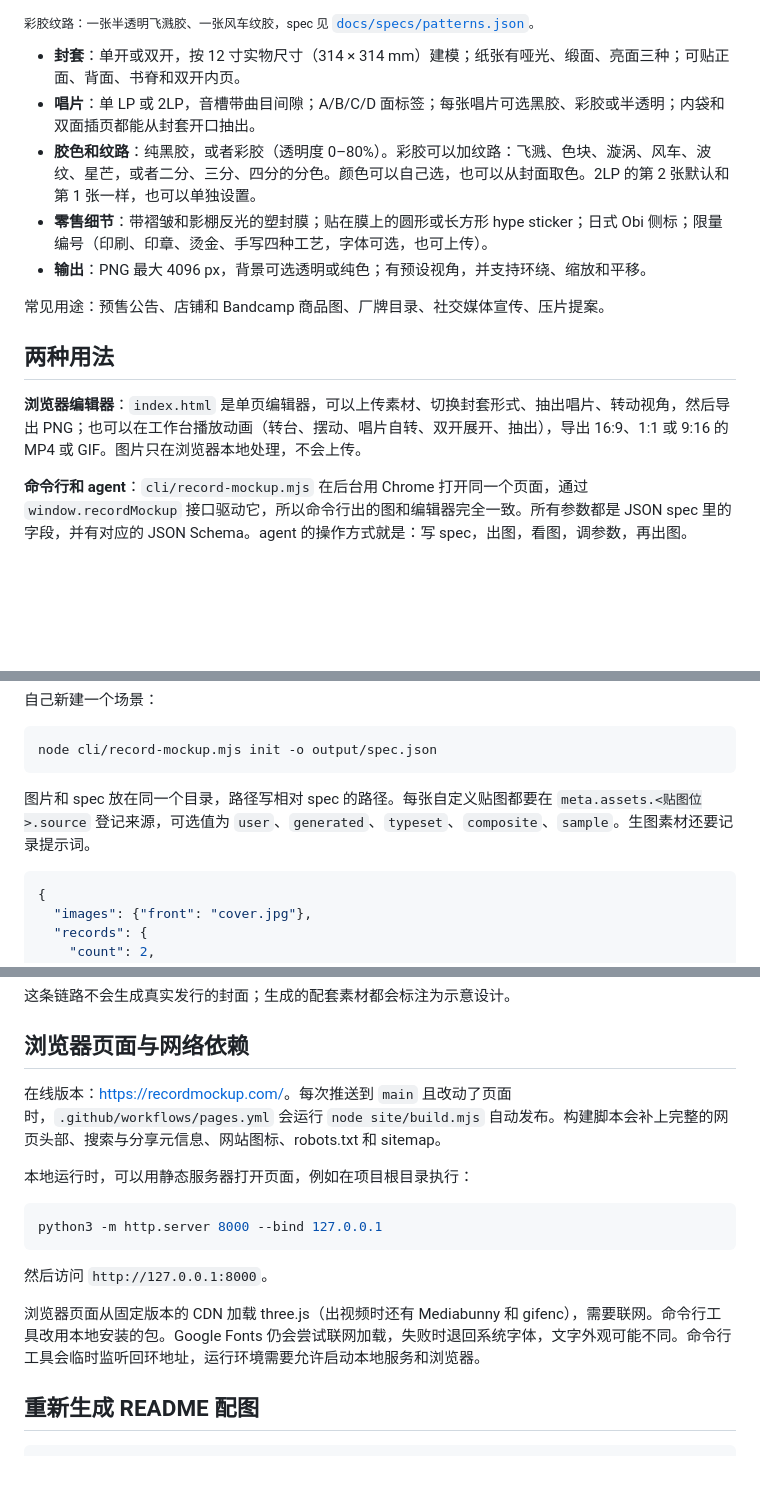
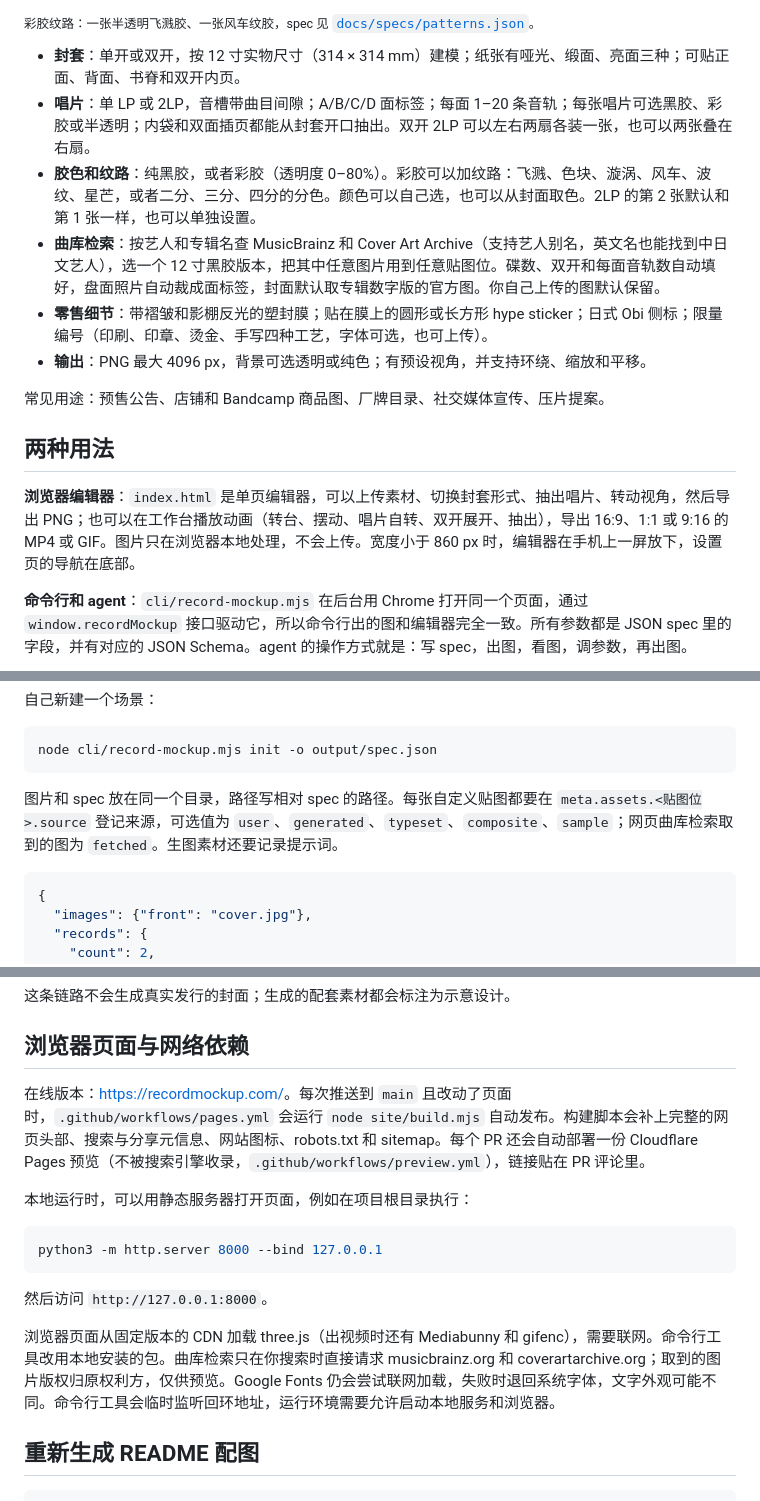
Before and after one commit to oceanjustinlin/groove-mock, a Markdown page: README.zh-CN.md, 3 parts joined by grey strips. GitHub-like rendering; blank space fills up the shorter version.

````diff
--- a/README.zh-CN.md
+++ b/README.zh-CN.md
@@ -22,8 +22,9 @@ Record Mockup 用来渲染接近实拍效果的**黑胶唱片 3D 模型图**，
 <sub>彩胶纹路：一张半透明飞溅胶、一张风车纹胶，spec 见 [`docs/specs/patterns.json`](docs/specs/patterns.json)。</sub>
 
 - **封套**：单开或双开，按 12 寸实物尺寸（314 × 314 mm）建模；纸张有哑光、缎面、亮面三种；可贴正面、背面、书脊和双开内页。
-- **唱片**：单 LP 或 2LP，音槽带曲目间隙；A/B/C/D 面标签；每张唱片可选黑胶、彩胶或半透明；内袋和双面插页都能从封套开口抽出。
+- **唱片**：单 LP 或 2LP，音槽带曲目间隙；A/B/C/D 面标签；每面 1–20 条音轨；每张唱片可选黑胶、彩胶或半透明；内袋和双面插页都能从封套开口抽出。双开 2LP 可以左右两扇各装一张，也可以两张叠在右扇。
 - **胶色和纹路**：纯黑胶，或者彩胶（透明度 0–80%）。彩胶可以加纹路：飞溅、色块、漩涡、风车、波纹、星芒，或者二分、三分、四分的分色。颜色可以自己选，也可以从封面取色。2LP 的第 2 张默认和第 1 张一样，也可以单独设置。
+- **曲库检索**：按艺人和专辑名查 MusicBrainz 和 Cover Art Archive（支持艺人别名，英文名也能找到中日文艺人），选一个 12 寸黑胶版本，把其中任意图片用到任意贴图位。碟数、双开和每面音轨数自动填好，盘面照片自动裁成面标签，封面默认取专辑数字版的官方图。你自己上传的图默认保留。
 - **零售细节**：带褶皱和影棚反光的塑封膜；贴在膜上的圆形或长方形 hype sticker；日式 Obi 侧标；限量编号（印刷、印章、烫金、手写四种工艺，字体可选，也可上传）。
 - **输出**：PNG 最大 4096 px，背景可选透明或纯色；有预设视角，并支持环绕、缩放和平移。
 
@@ -31,7 +32,7 @@ Record Mockup 用来渲染接近实拍效果的**黑胶唱片 3D 模型图**，
 
 ## 两种用法
 
-**浏览器编辑器**：`index.html` 是单页编辑器，可以上传素材、切换封套形式、抽出唱片、转动视角，然后导出 PNG；也可以在工作台播放动画（转台、摆动、唱片自转、双开展开、抽出），导出 16:9、1:1 或 9:16 的 MP4 或 GIF。图片只在浏览器本地处理，不会上传。
+**浏览器编辑器**：`index.html` 是单页编辑器，可以上传素材、切换封套形式、抽出唱片、转动视角，然后导出 PNG；也可以在工作台播放动画（转台、摆动、唱片自转、双开展开、抽出），导出 16:9、1:1 或 9:16 的 MP4 或 GIF。图片只在浏览器本地处理，不会上传。宽度小于 860 px 时，编辑器在手机上一屏放下，设置页的导航在底部。
 
 **命令行和 agent**：`cli/record-mockup.mjs` 在后台用 Chrome 打开同一个页面，通过 `window.recordMockup` 接口驱动它，所以命令行出的图和编辑器完全一致。所有参数都是 JSON spec 里的字段，并有对应的 JSON Schema。agent 的操作方式就是：写 spec，出图，看图，调参数，再出图。
 
@@ -82,7 +83,7 @@ node cli/record-mockup.mjs render examples/2lp-gatefold.json -o output/example.p
 node cli/record-mockup.mjs init -o output/spec.json
 ```
 
-图片和 spec 放在同一个目录，路径写相对 spec 的路径。每张自定义贴图都要在 `meta.assets.<贴图位>.source` 登记来源，可选值为 `user`、`generated`、`typeset`、`composite`、`sample`。生图素材还要记录提示词。
+图片和 spec 放在同一个目录，路径写相对 spec 的路径。每张自定义贴图都要在 `meta.assets.<贴图位>.source` 登记来源，可选值为 `user`、`generated`、`typeset`、`composite`、`sample`；网页曲库检索取到的图为 `fetched`。生图素材还要记录提示词。
 
 ```json
 {
@@ -140,7 +141,7 @@ node cli/record-mockup.mjs init -o output/spec.json
 
 ## 浏览器页面与网络依赖
 
-在线版本：<https://recordmockup.com/>。每次推送到 `main` 且改动了页面时，`.github/workflows/pages.yml` 会运行 `node site/build.mjs` 自动发布。构建脚本会补上完整的网页头部、搜索与分享元信息、网站图标、robots.txt 和 sitemap。
+在线版本：<https://recordmockup.com/>。每次推送到 `main` 且改动了页面时，`.github/workflows/pages.yml` 会运行 `node site/build.mjs` 自动发布。构建脚本会补上完整的网页头部、搜索与分享元信息、网站图标、robots.txt 和 sitemap。每个 PR 还会自动部署一份 Cloudflare Pages 预览（不被搜索引擎收录，`.github/workflows/preview.yml`），链接贴在 PR 评论里。
 
 本地运行时，可以用静态服务器打开页面，例如在项目根目录执行：
 
@@ -150,7 +151,7 @@ python3 -m http.server 8000 --bind 127.0.0.1
 
 然后访问 `http://127.0.0.1:8000`。
 
-浏览器页面从固定版本的 CDN 加载 three.js（出视频时还有 Mediabunny 和 gifenc），需要联网。命令行工具改用本地安装的包。Google Fonts 仍会尝试联网加载，失败时退回系统字体，文字外观可能不同。命令行工具会临时监听回环地址，运行环境需要允许启动本地服务和浏览器。
+浏览器页面从固定版本的 CDN 加载 three.js（出视频时还有 Mediabunny 和 gifenc），需要联网。命令行工具改用本地安装的包。曲库检索只在你搜索时直接请求 musicbrainz.org 和 coverartarchive.org；取到的图片版权归原权利方，仅供预览。Google Fonts 仍会尝试联网加载，失败时退回系统字体，文字外观可能不同。命令行工具会临时监听回环地址，运行环境需要允许启动本地服务和浏览器。
 
 ## 重新生成 README 配图
 
````
Also changed, not shown: other parts of README.zh-CN.md (+1 -1 lines), README.md (+7 -6 lines).
